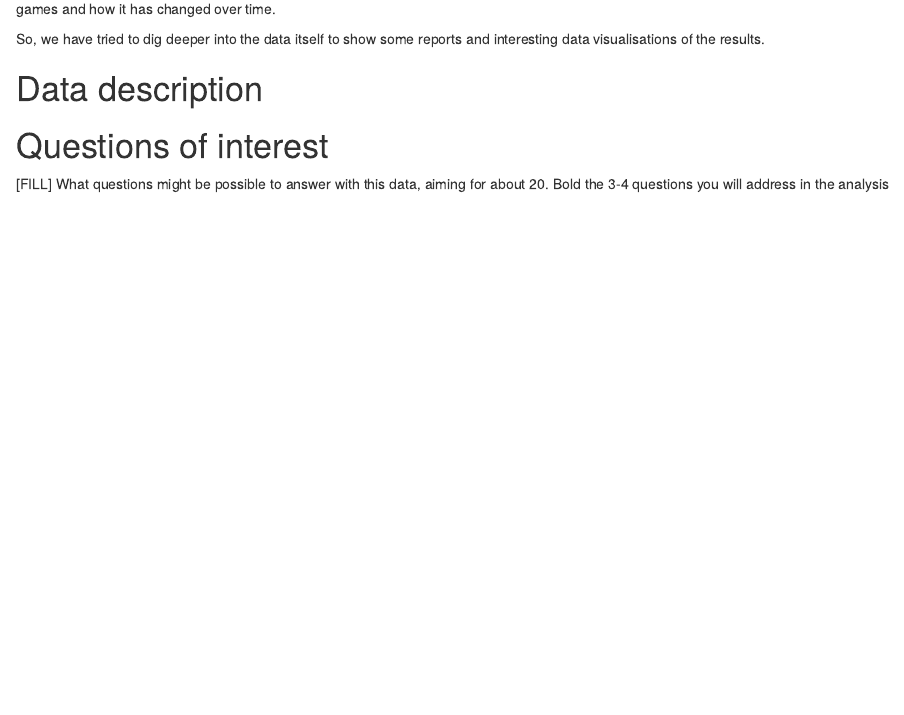
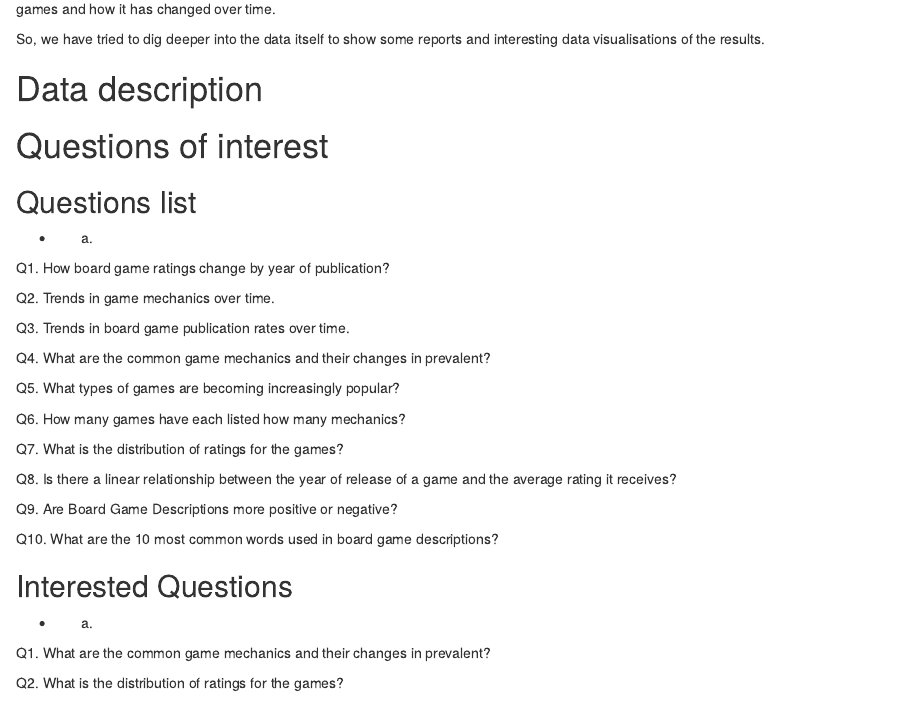
Before and after one commit to ETC5521-2022/assignment1-brolga, an R Markdown document (index.Rmd): the page in a window 1100 px wide, from 590 px down. Rendered offline with R 4.5, knitr and Pandoc, with nearby package versions.

Commit message:
Add questions

```diff
--- a/index.Rmd
+++ b/index.Rmd
@@ -36,7 +36,50 @@ So, we have tried to dig deeper into the data itself to show some reports and in
 
 # Questions of interest
 
-[FILL] What questions might be possible to answer with this data, aiming for about 20. Bold the 3-4 questions you will address in the analysis
+## Questions list
+
+* a.
+
+Q1.
+How board game ratings change by year of publication?
+
+Q2.
+Trends in game mechanics over time.
+
+Q3.
+Trends in board game publication rates over time.
+
+Q4.
+What are the common game mechanics and their changes in prevalent?
+
+Q5.
+What types of games are becoming increasingly popular?
+
+Q6.
+How many games have each listed how many mechanics?
+
+Q7.
+What is the distribution of ratings for the games?
+
+Q8.
+Is there a linear relationship between the year of release of a game and the average rating it receives?
+
+Q9.
+Are Board Game Descriptions more positive or negative?
+
+Q10.
+What are the 10 most common words used in board game descriptions?
+
+## Interested Questions
+
+* a.
+
+Q1.
+What are the common game mechanics and their changes in prevalent?
+
+Q2.
+What is the distribution of ratings for the games?
+
 
 # Expected findings
 
```
